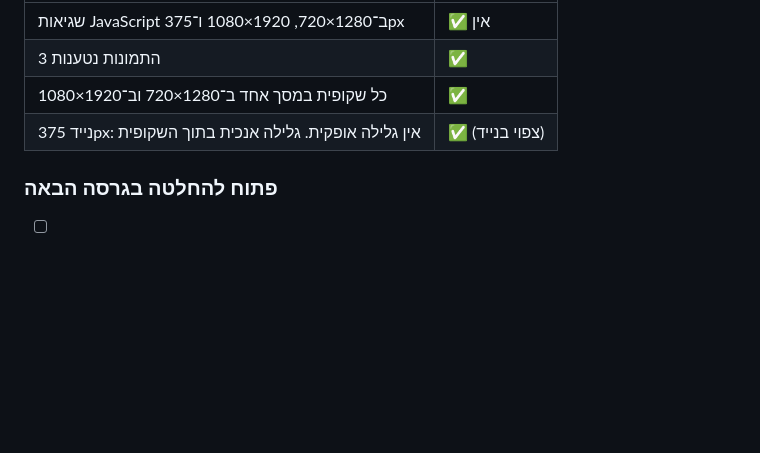
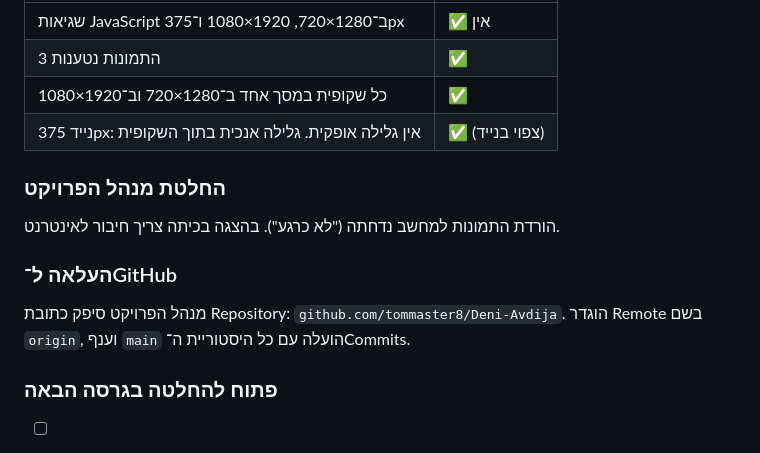
Before and after one commit to tommaster8/Deni-Avdija, a Markdown page: docs/DECISION_LOG.md, the part around the change. Rendered like a GitHub page; blank space fills up the shorter version.

Commit message:
Log GitHub setup and image-download decision
Co-Authored-By: Claude Opus 5.5 <noreply@anthropic.com>

```diff
--- a/docs/DECISION_LOG.md
+++ b/docs/DECISION_LOG.md
@@ -209,6 +209,12 @@
 | כל שקופית במסך אחד ב־1280×720 וב־1920×1080 | ✅ |
 | נייד 375px: אין גלילה אופקית. גלילה אנכית בתוך השקופית | ✅ (צפוי בנייד) |
 
+### החלטת מנהל הפרויקט
+הורדת התמונות למחשב נדחתה ("לא כרגע"). בהצגה בכיתה צריך חיבור לאינטרנט.
+
+### העלאה ל־GitHub
+מנהל הפרויקט סיפק כתובת Repository: `github.com/tommaster8/Deni-Avdija`. הוגדר Remote בשם `origin`, וענף `main` הועלה עם כל היסטוריית ה־Commits.
+
 ### פתוח להחלטה בגרסה הבאה
 - [ ] להוריד את 3 התמונות ל־`assets/img/` כדי שהמצגת תעבוד בלי אינטרנט (דורש אישור)
 - [ ] תמונה מתקופת פורטלנד: צילום שלך, או צילום שמקבלים ממנו אישור
```
